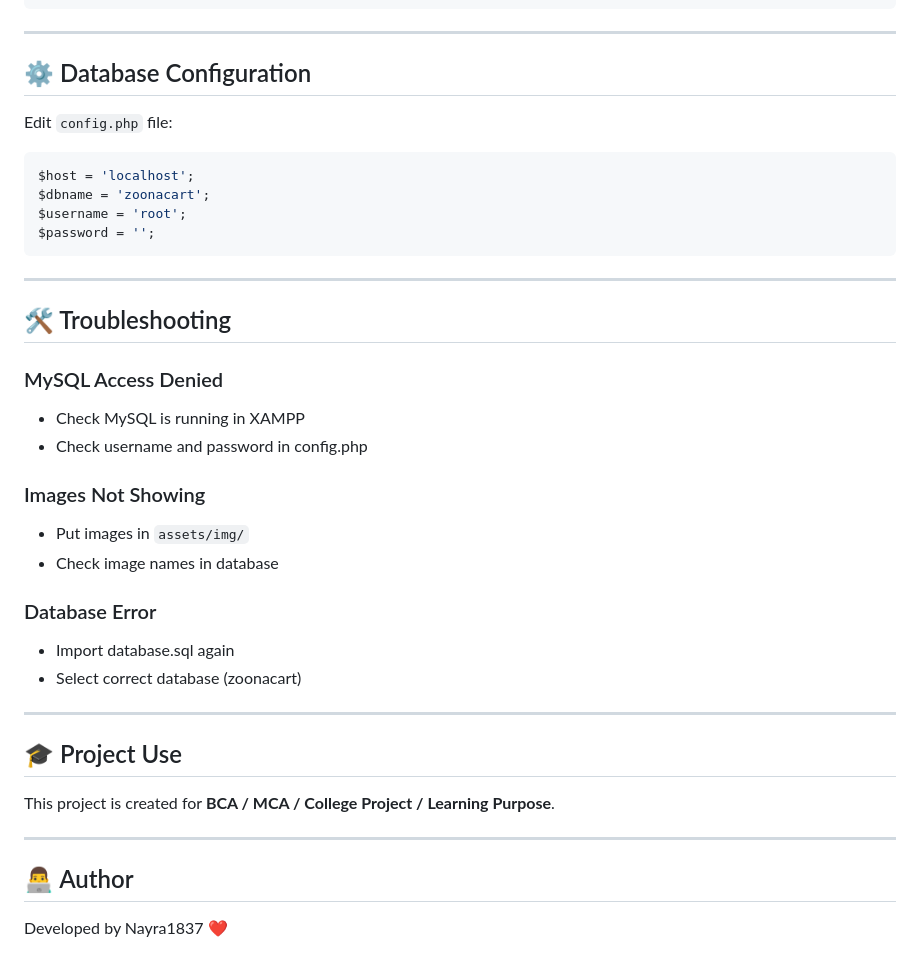
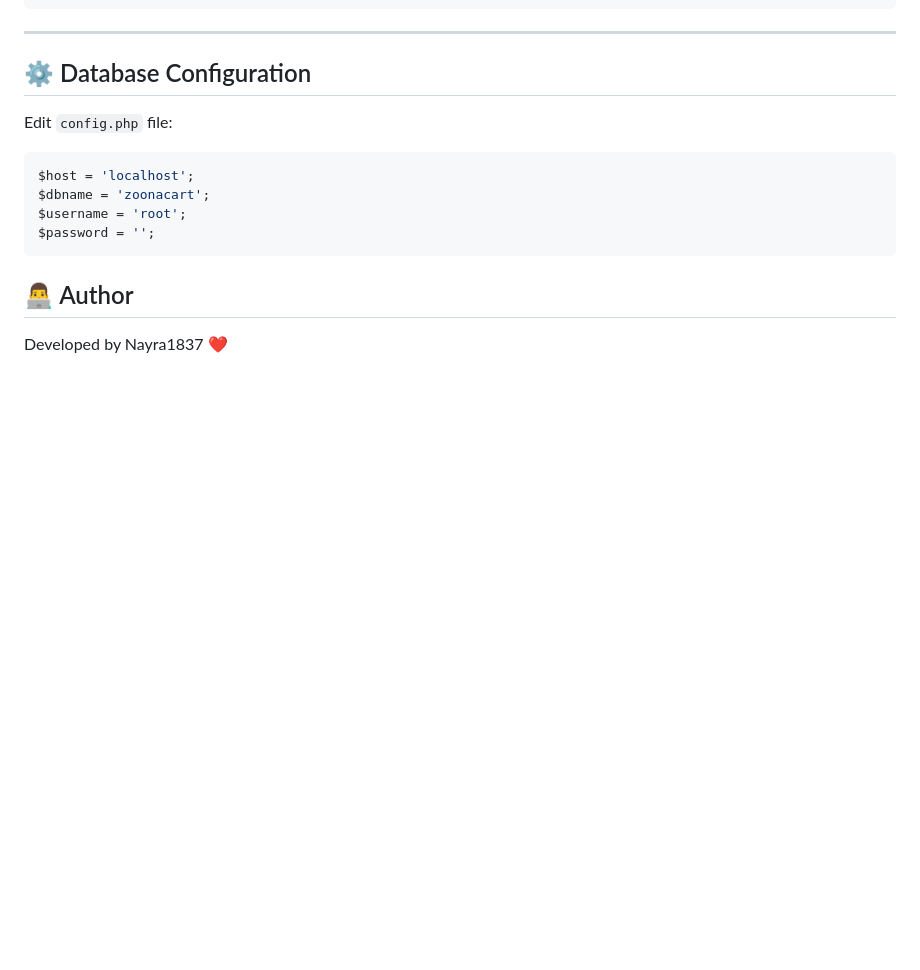
Before and after one commit to Nayra1837/zoonacart, a Markdown page: README.md, the part around the change. GitHub-like rendering; blank space fills up the shorter version.

````diff
--- a/README.md
+++ b/README.md
@@ -141,33 +141,6 @@ $username = 'root';
 $password = '';
 ```
 
-------------------------------------------------------------------------
-
-## 🛠️ Troubleshooting
-
-### MySQL Access Denied
-
--   Check MySQL is running in XAMPP
--   Check username and password in config.php
-
-### Images Not Showing
-
--   Put images in `assets/img/`
--   Check image names in database
-
-### Database Error
-
--   Import database.sql again
--   Select correct database (zoonacart)
-
-------------------------------------------------------------------------
-
-## 🎓 Project Use
-
-This project is created for **BCA / MCA / College Project / Learning
-Purpose**.
-
-------------------------------------------------------------------------
 
 ## 👨‍💻 Author
 
````
